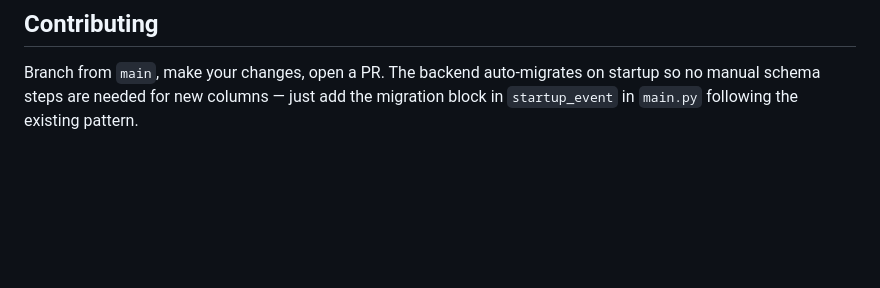
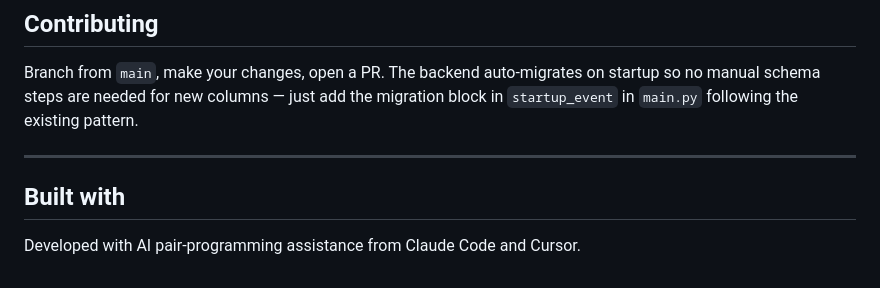
Before and after one commit to harikrishna-au/billing-app, a Markdown page: README.md, the part around the change. GitHub-like rendering; blank space fills up the shorter version.

Commit message:
Credit AI tools used to build this project in README
Co-authored-by: Claude <noreply@anthropic.com>
Co-authored-by: Cursor Agent <cursoragent@cursor.com>

```diff
--- a/README.md
+++ b/README.md
@@ -246,3 +246,9 @@ mit/
 ## Contributing
 
 Branch from `main`, make your changes, open a PR. The backend auto-migrates on startup so no manual schema steps are needed for new columns — just add the migration block in `startup_event` in `main.py` following the existing pattern.
+
+---
+
+## Built with
+
+Developed with AI pair-programming assistance from Claude Code and Cursor.
```
